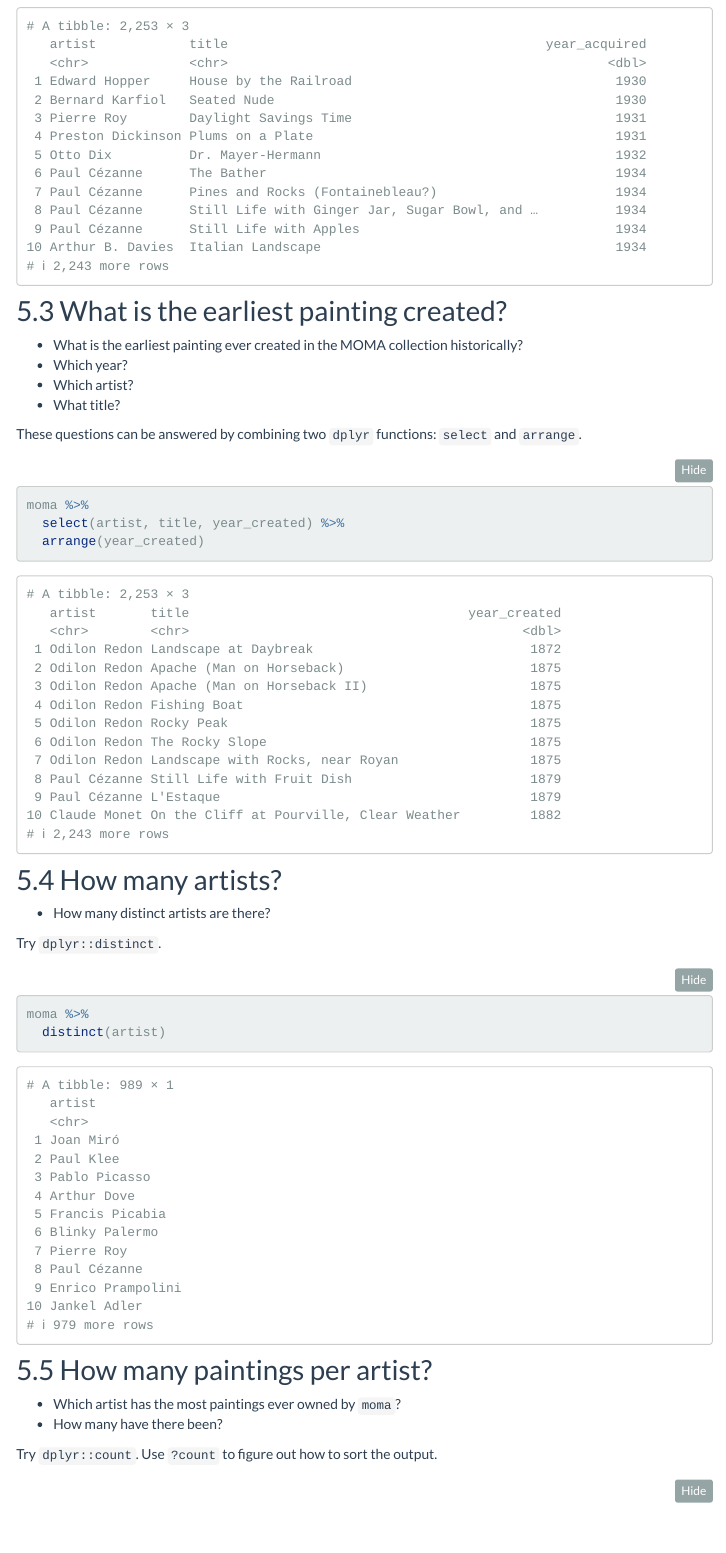
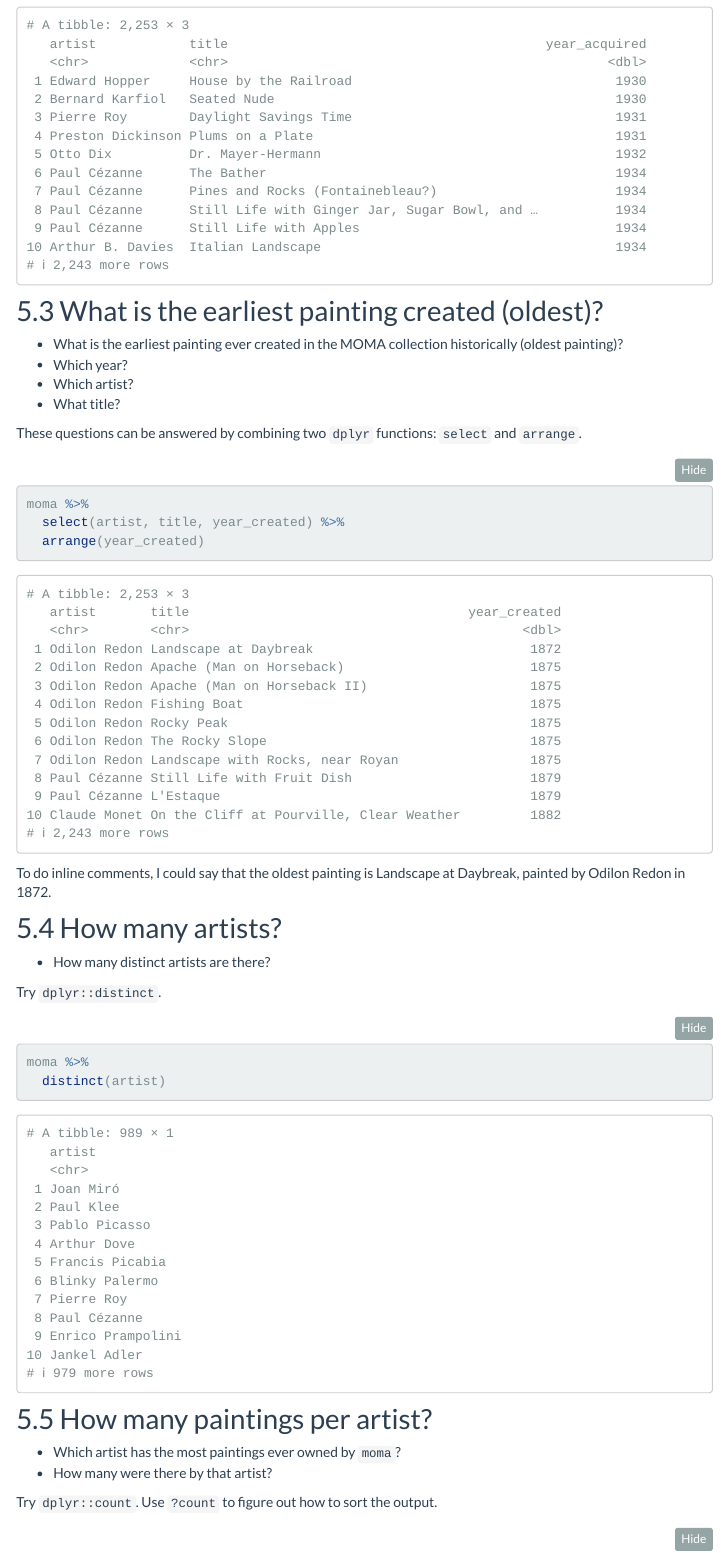
Before and after one commit to apreshill/data-vis-labs-2018, an R Markdown document (02-moma.Rmd): the page in a window 1100 px wide, from 2650 px down before the commit and from 2680 px down after it, so that both start at the same text. Rendered offline with R 4.5, knitr and Pandoc, with nearby package versions; folded parts are opened; a font, style sheet, LaTeX package, included part or bibliography that could not be used is replaced or left out; menus at the side of the page are left out.

Commit message:
add wording updates, and r inline examples

````diff
--- a/02-moma.Rmd
+++ b/02-moma.Rmd
@@ -88,10 +90,10 @@ moma %>%
   arrange(year_acquired)
 ```
 
-## What is the earliest painting created?
+## What is the earliest painting created (oldest)?
 
 
-- What is the earliest painting ever created in the MOMA collection historically?
+- What is the earliest painting ever created in the MOMA collection historically (oldest painting)?
 - Which year?
 - Which artist?
 - What title?
@@ -104,6 +106,14 @@ moma %>%
   arrange(year_created)
 ```
 
+```{r include = FALSE}
+oldest <- moma %>%
+  select(artist, title, year_created) %>%
+  arrange(year_created) %>%
+  slice(1)
+```
+
+To do inline comments, I could say that the oldest painting is `r oldest %>% pull(title)`, painted by `r oldest %>% pull(artist)` in `r oldest %>% pull(year_created)`.
 
 ## How many artists?
 
@@ -119,7 +129,7 @@ moma %>%
 ## How many paintings per artist?
 
 - Which artist has the most paintings ever owned by `moma`?
-- How many have there been?
+- How many were there by that artist?
 
 Try `dplyr::count`. Use `?count` to figure out how to sort the output.
 
````
Also changed, not shown: 02-moma.html, 02-moma_files/figure-html/unnamed-chunk-14-1.png, 02-moma_files/figure-html/unnamed-chunk-15-1.png, 02-moma_files/figure-html/unnamed-chunk-16-1.png, 02-moma.Rmd (2 more changed lines).
